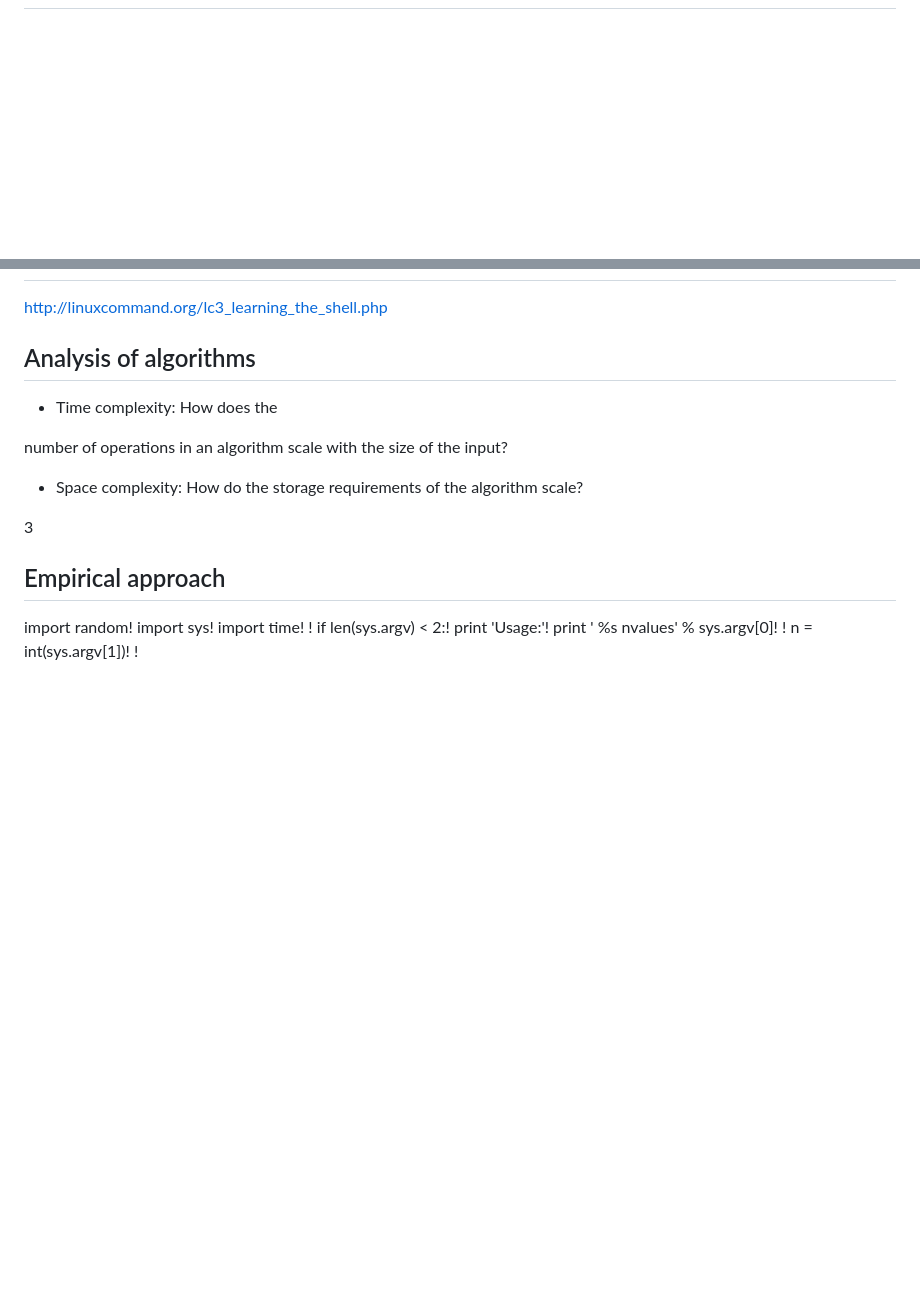
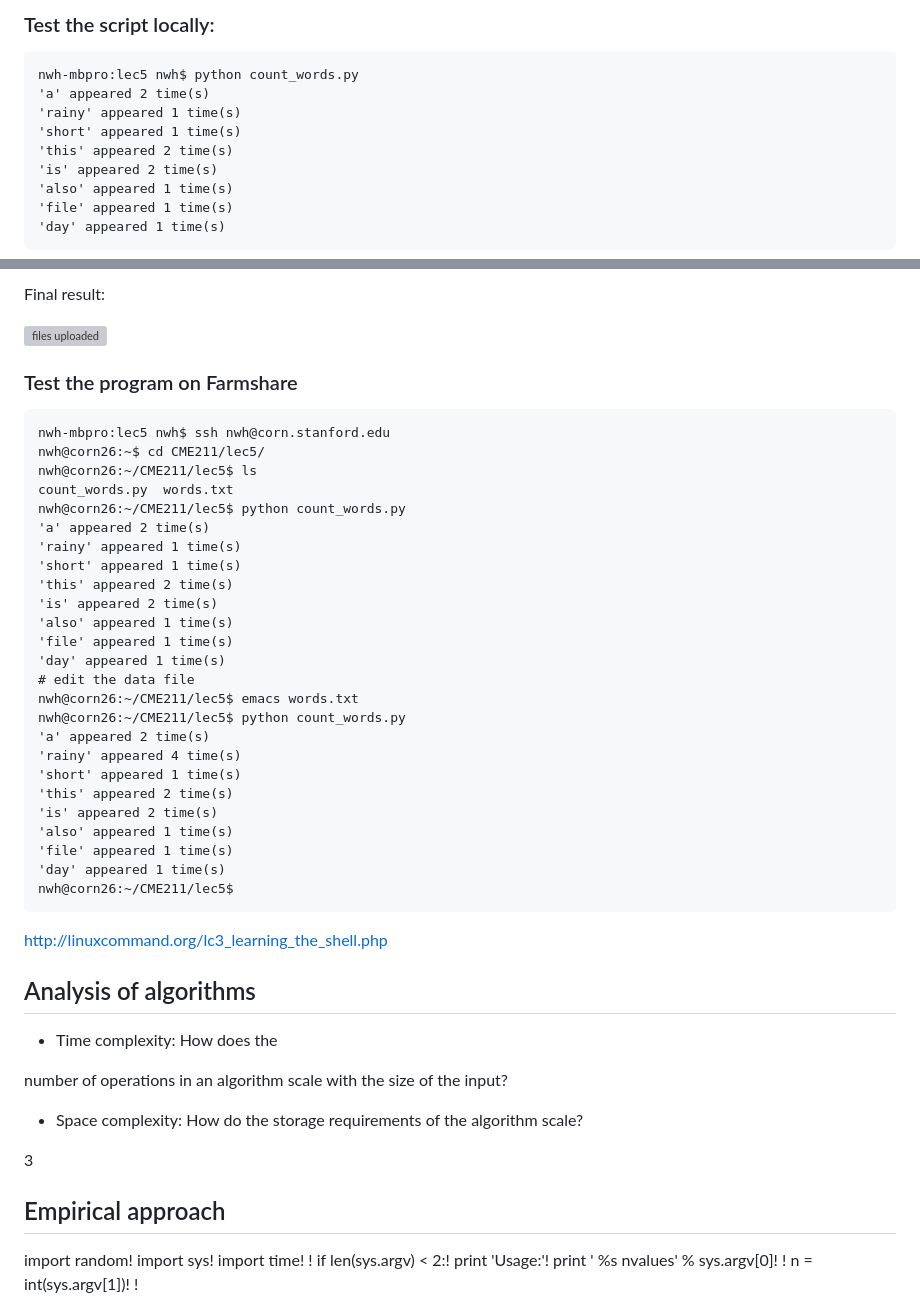
Before and after one commit to CME211/notes, a Markdown page: lecture-5.md, 2 parts joined by grey strips. Drawn GitHub-style; blank space fills up the shorter version; grey boxes are pictures that could not be loaded.

````diff
--- a/lecture-5.md
+++ b/lecture-5.md
@@ -24,0 +116,14 @@ Wednesday, September 30, 2015
+### Test the script locally:
+
+```
+nwh-mbpro:lec5 nwh$ python count_words.py
+'a' appeared 2 time(s)
+'rainy' appeared 1 time(s)
+'short' appeared 1 time(s)
+'this' appeared 2 time(s)
+'is' appeared 2 time(s)
+'also' appeared 1 time(s)
+'file' appeared 1 time(s)
+'day' appeared 1 time(s)
+```
+
@@ -25,3 +145,36 @@ Wednesday, September 30, 2015
+Final result:
+
+![files uploaded](web-afs-files-uploaded.png)
+
+### Test the program on Farmshare
+
+```
+nwh-mbpro:lec5 nwh$ ssh nwh@corn.stanford.edu
+nwh@corn26:~$ cd CME211/lec5/
+nwh@corn26:~/CME211/lec5$ ls
+count_words.py	words.txt
+nwh@corn26:~/CME211/lec5$ python count_words.py
+'a' appeared 2 time(s)
+'rainy' appeared 1 time(s)
+'short' appeared 1 time(s)
+'this' appeared 2 time(s)
+'is' appeared 2 time(s)
+'also' appeared 1 time(s)
+'file' appeared 1 time(s)
+'day' appeared 1 time(s)
+# edit the data file
+nwh@corn26:~/CME211/lec5$ emacs words.txt
+nwh@corn26:~/CME211/lec5$ python count_words.py
+'a' appeared 2 time(s)
+'rainy' appeared 4 time(s)
+'short' appeared 1 time(s)
+'this' appeared 2 time(s)
+'is' appeared 2 time(s)
+'also' appeared 1 time(s)
+'file' appeared 1 time(s)
+'day' appeared 1 time(s)
+nwh@corn26:~/CME211/lec5$
+```
 
 http://linuxcommand.org/lc3_learning_the_shell.php
 
````
Also changed, not shown: other parts of lecture-5.md (+107 -1 lines), lecture-5/web-afs-files-uploaded.png (added), lecture-5/web-afs-new-folder.png (added), lecture-5/web-afs-upload.png (added), lecture-5/web-afs.png (added).
